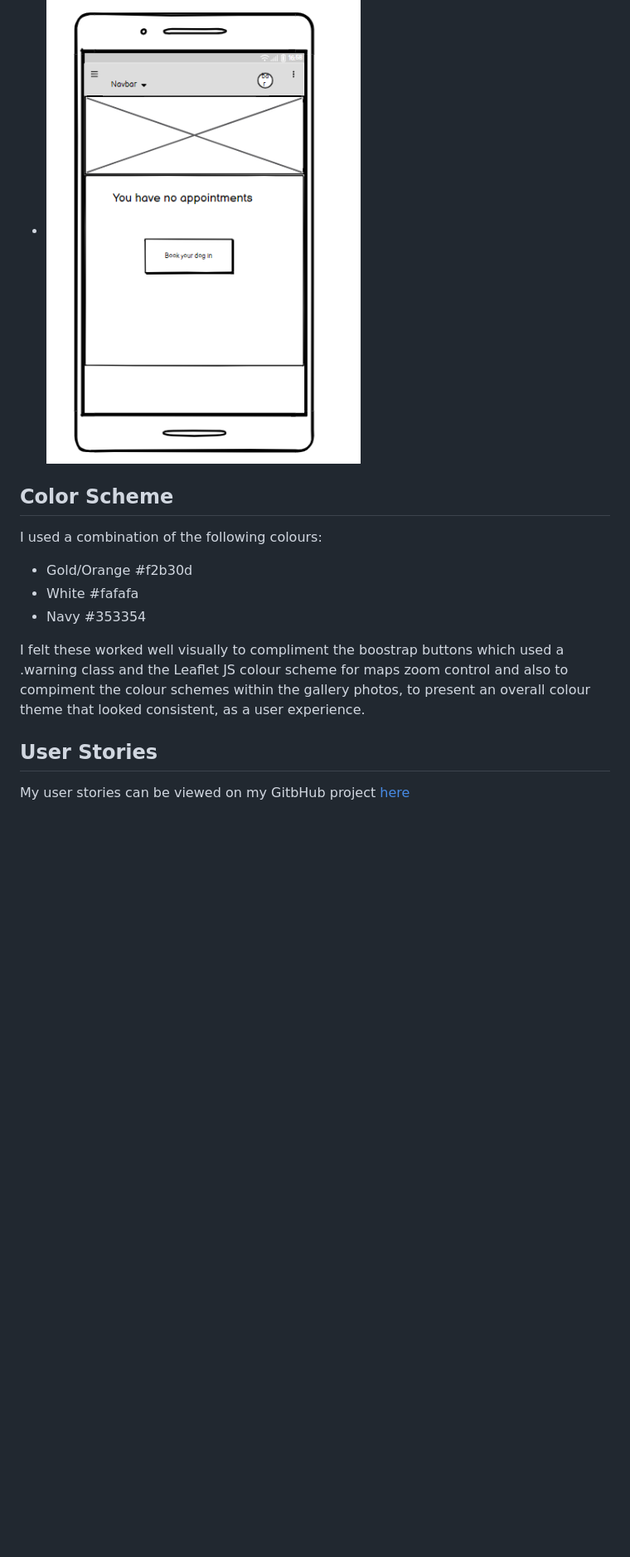
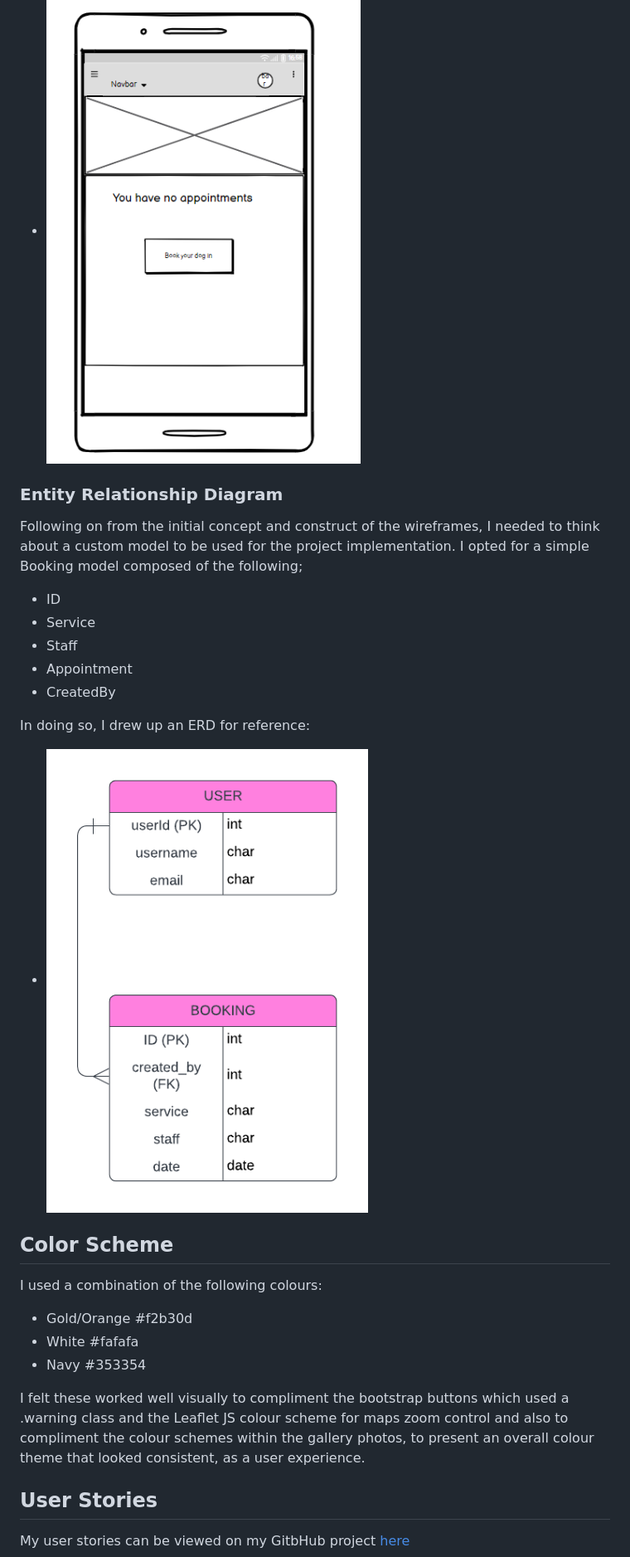
Before and after one commit to petermcloughlin/DjangoDogGroomers, a Markdown page: README.md, the part around the change printed below. Shown: that part at 83% size. GitHub-like rendering; blank space fills up the shorter version.

Commit message:
Completed readme file

```diff
--- a/README.md
+++ b/README.md
@@ -26,13 +27,24 @@ Before any coding of the site took place, as a part of the planning stage, I cre
  - Delete Confirm
   - ![DeleteConfirm](/documentation/Wireframes/DeleteBookingConfirmation_Page.PNG)
 
+### Entity Relationship Diagram
+Following on from the initial concept and construct of the wireframes, I needed to think about a custom model to be used for the project implementation. I opted for a simple Booking model composed of the following;
+- ID
+- Service
+- Staff
+- Appointment
+- CreatedBy
+
+In doing so, I drew up an ERD for reference:
+- ![ERD](/documentation/ERD/ERD.png)
+
 ## Color Scheme
 I used a combination of the following colours:
 - Gold/Orange #f2b30d
 - White #fafafa
 - Navy #353354
 
-I felt these worked well visually to compliment the boostrap buttons which used a .warning class and the Leaflet JS colour scheme for maps zoom control and also to compiment the colour schemes within the gallery photos,  to present an overall colour theme that looked consistent, as a user experience.
+I felt these worked well visually to compliment the bootstrap buttons which used a .warning class and the Leaflet JS colour scheme for maps zoom control and also to compliment the colour schemes within the gallery photos,  to present an overall colour theme that looked consistent, as a user experience.
 
 
 ## User Stories
```
Also changed, not shown: other parts of README.md (+9 -5 lines), documentation/HTML/BookingListPage.PNG (added).
